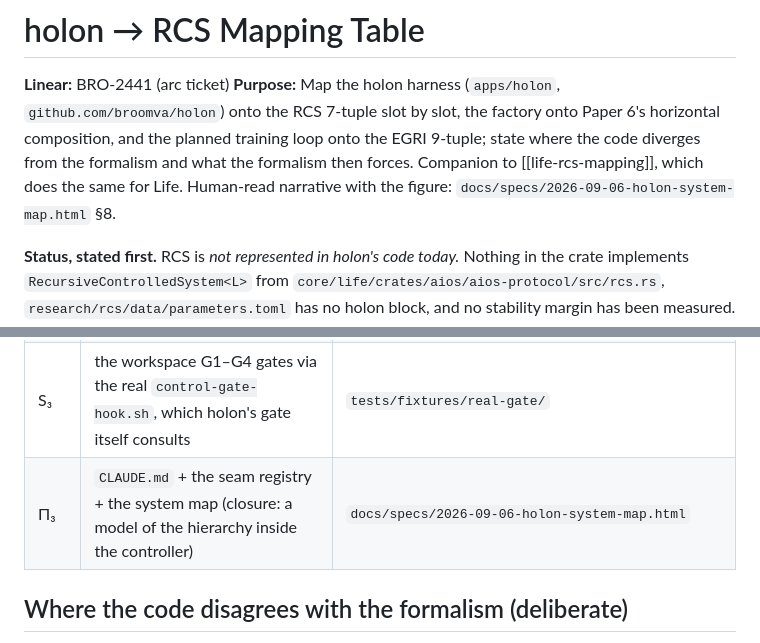
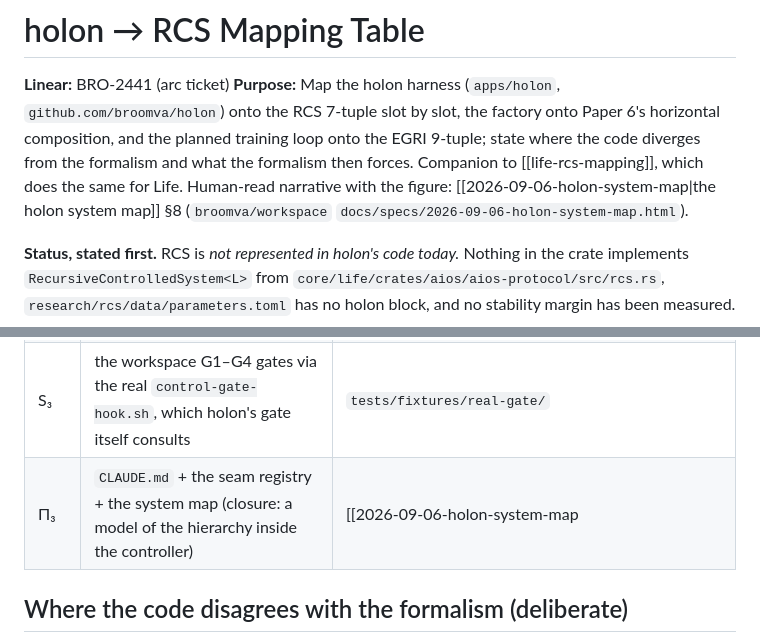
Before and after one commit to broomva/rcs, a Markdown page: docs/holon-rcs-mapping.md, 2 parts joined by grey strips. Drawn GitHub-style.

```diff
--- a/docs/holon-rcs-mapping.md
+++ b/docs/holon-rcs-mapping.md
@@ -30,7 +30,7 @@ related:
 7-tuple slot by slot, the factory onto Paper 6's horizontal composition, and the planned
 training loop onto the EGRI 9-tuple; state where the code diverges from the formalism and
 what the formalism then forces. Companion to [[life-rcs-mapping]], which does the same for
-Life. Human-read narrative with the figure: `docs/specs/2026-09-06-holon-system-map.html` §8.
+Life. Human-read narrative with the figure: [[2026-09-06-holon-system-map|the holon system map]] §8 (`broomva/workspace` `docs/specs/2026-09-06-holon-system-map.html`).
 
 **Status, stated first.** RCS is *not represented in holon's code today.* Nothing in the crate
 implements `RecursiveControlledSystem<L>` from
@@ -178,7 +180,7 @@ column exists yet; the file names are where each piece would land.
 | U₃ | an invariant added or removed; a seam bound to a standard | `CLAUDE.md` |
 | f₃ | the workspace self-evolution protocol (pattern → log → doc → invariant) | workspace `CLAUDE.md` |
 | S₃ | the workspace G1–G4 gates via the real `control-gate-hook.sh`, which holon's gate itself consults | `tests/fixtures/real-gate/` |
-| Π₃ | `CLAUDE.md` + the seam registry + the system map (closure: a model of the hierarchy inside the controller) | `docs/specs/2026-09-06-holon-system-map.html` |
+| Π₃ | `CLAUDE.md` + the seam registry + the system map (closure: a model of the hierarchy inside the controller) | [[2026-09-06-holon-system-map|the holon system map]] |
 
 ## Where the code disagrees with the formalism (deliberate)
 
```
Also changed, not shown: other parts of docs/holon-rcs-mapping.md (+14 -9 lines).
